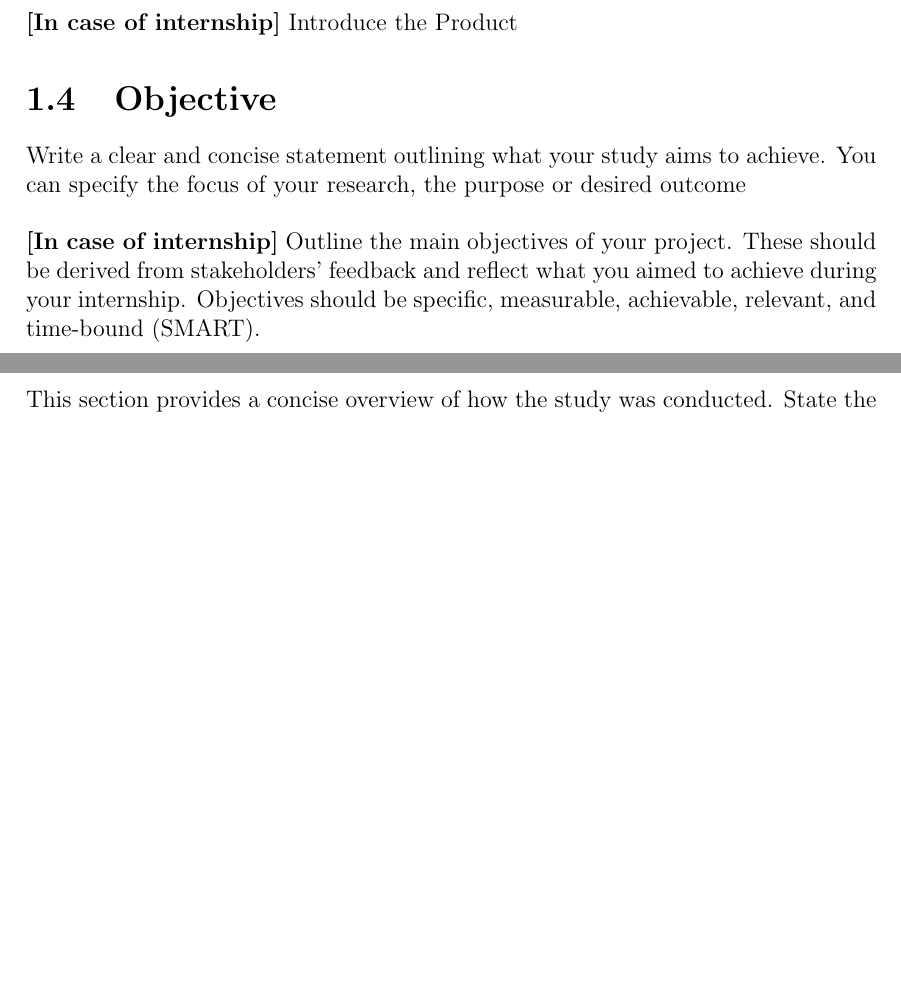
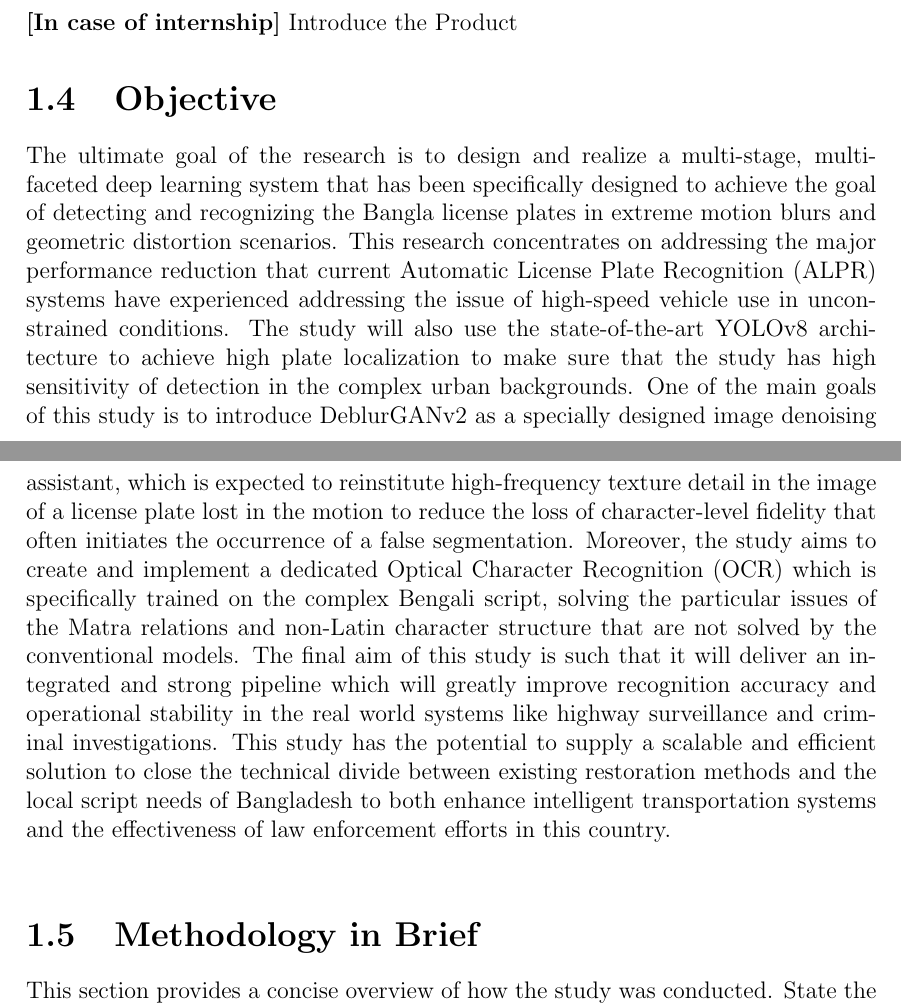
Before and after one commit to wasee232/Thesis, a LaTeX thesis (pre thesis 1/main.tex, which reads pre thesis 1/chapters/chapter_1.tex): two parts of pages 13 and 14 of 21, joined at a grey line, cut so that both start at the same text, the shorter picture padded with empty space. Compiled offline with pdfLaTeX.

Commit message:
objective section

```diff
--- a/pre thesis 1/chapters/chapter_1.tex
+++ b/pre thesis 1/chapters/chapter_1.tex
@@ -14,10 +14,9 @@ The problem statement should clearly define the specific issue your research add
 \textbf{[In case of internship]} Introduce the Product
 
 \section{Objective}
-Write a clear and concise statement outlining what your study aims to achieve. You can specify the focus of your research, the purpose or desired outcome\\
+The ultimate goal of the research is to design and realize a multi-stage, multifaceted deep learning system that has been specifically designed to achieve the goal of detecting and recognizing the Bangla license plates in extreme motion blurs and geometric distortion scenarios. This research concentrates on addressing the major performance reduction that current Automatic License Plate Recognition (ALPR) systems have experienced addressing the issue of high-speed vehicle use in unconstrained conditions. The study will also use the state-of-the-art YOLOv8 architecture to achieve high plate localization to make sure that the study has high sensitivity of detection in the complex urban backgrounds. One of the main goals of this study is to introduce DeblurGANv2 as a specially designed image denoising assistant, which is expected to reinstitute high-frequency texture detail in the image of a license plate lost in the motion to reduce the loss of character-level fidelity that often initiates the occurrence of a false segmentation. Moreover, the study aims to create and implement a dedicated Optical Character Recognition (OCR) which is specifically trained on the complex Bengali script, solving the particular issues of the Matra relations and non-Latin character structure that are not solved by the conventional models. The final aim of this study is such that it will deliver an integrated and strong pipeline which will greatly improve recognition accuracy and operational stability in the real world systems like highway surveillance and criminal investigations. This study has the potential to supply a scalable and efficient solution to close the technical divide between existing restoration methods and the local script needs of Bangladesh to both enhance intelligent transportation systems and the effectiveness of law enforcement efforts in this country.
+\\
 
-\textbf{[In case of internship]}
-Outline the main objectives of your project. These should be derived from stakeholders' feedback and reflect what you aimed to achieve during your internship. Objectives should be specific, measurable, achievable, relevant, and time-bound (SMART).
 \section{Methodology in Brief }
 
 This section provides a concise overview of how the study was conducted. State the research approach, data collection, analysis, etc.
```
Also changed, not shown: pre thesis 1/main.pdf, 2 other files.
